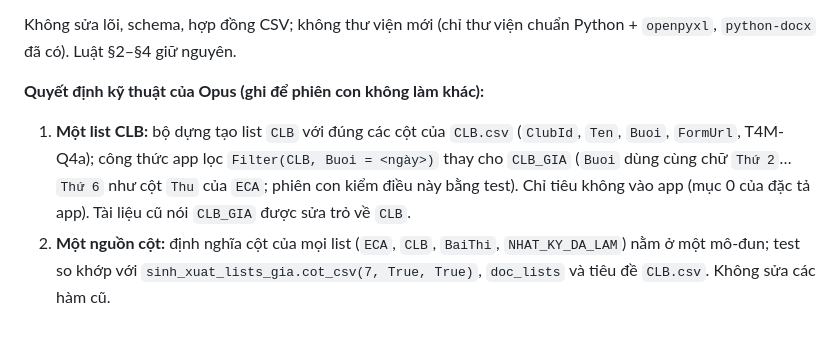
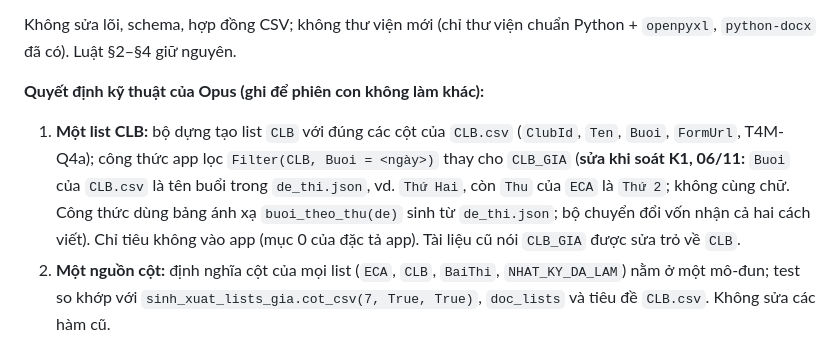
Before and after one commit to nguyenphanvantruong6969-arch/TESTING-DEV, a Markdown page: docs/he_sinh_thai/T4M_KE_HOACH_TU_DONG.md, the part around the change. Drawn GitHub-style.

```diff
--- a/docs/he_sinh_thai/T4M_KE_HOACH_TU_DONG.md
+++ b/docs/he_sinh_thai/T4M_KE_HOACH_TU_DONG.md
@@ -259,7 +259,7 @@ Label everything untested TH; no numbers presented as measured.
 Không sửa lõi, schema, hợp đồng CSV; không thư viện mới (chỉ thư viện chuẩn Python + `openpyxl`, `python-docx` đã có). Luật §2–§4 giữ nguyên.
 
 **Quyết định kỹ thuật của Opus (ghi để phiên con không làm khác):**
-1. **Một list CLB:** bộ dựng tạo list `CLB` với đúng các cột của `CLB.csv` (`ClubId`, `Ten`, `Buoi`, `FormUrl`, T4M-Q4a); công thức app lọc `Filter(CLB, Buoi = <ngày>)` thay cho `CLB_GIA` (`Buoi` dùng cùng chữ `Thứ 2`…`Thứ 6` như cột `Thu` của `ECA`; phiên con kiểm điều này bằng test). Chỉ tiêu không vào app (mục 0 của đặc tả app). Tài liệu cũ nói `CLB_GIA` được sửa trỏ về `CLB`.
+1. **Một list CLB:** bộ dựng tạo list `CLB` với đúng các cột của `CLB.csv` (`ClubId`, `Ten`, `Buoi`, `FormUrl`, T4M-Q4a); công thức app lọc `Filter(CLB, Buoi = <ngày>)` thay cho `CLB_GIA` (**sửa khi soát K1, 06/11:** `Buoi` của `CLB.csv` là tên buổi trong `de_thi.json`, vd. `Thứ Hai`, còn `Thu` của `ECA` là `Thứ 2`; không cùng chữ. Công thức dùng bảng ánh xạ `buoi_theo_thu(de)` sinh từ `de_thi.json`; bộ chuyển đổi vốn nhận cả hai cách viết). Chỉ tiêu không vào app (mục 0 của đặc tả app). Tài liệu cũ nói `CLB_GIA` được sửa trỏ về `CLB`.
 2. **Một nguồn cột:** định nghĩa cột của mọi list (`ECA`, `CLB`, `BaiThi`, `NHAT_KY_DA_LAM`) nằm ở một mô-đun; test so khớp với `sinh_xuat_lists_gia.cot_csv(7, True, True)`, `doc_lists` và tiêu đề `CLB.csv`. Không sửa các hàm cũ.
 3. **Không tự chế gói flow `.zip`** hay tệp `.msapp`: không kiểm được ở đây, sai định dạng thì IT mất công hơn. Flow giao dưới dạng bảng cấu hình theo từng CLB + biểu thức để dán; IT dựng một flow mẫu, xuất gói, nhân bản (`T4M_FLOW_DA_LAM.md` §4).
 4. **Công thức Power Fx khai triển đủ** `NV1..NV7`, `THI1..THI7`, `WP1..WP7` (không còn `/* … đến NV7 */`), sinh bằng mã để không gõ tay sai chỉ số; kiểm tĩnh bằng test (chỉ lọc `=` trên nguồn dữ liệu; tên cột đúng hợp đồng §8).
```
Also changed, not shown: docs/phien/claude__upbeat-shannon-g5nnms.md (+5 -8 lines).
